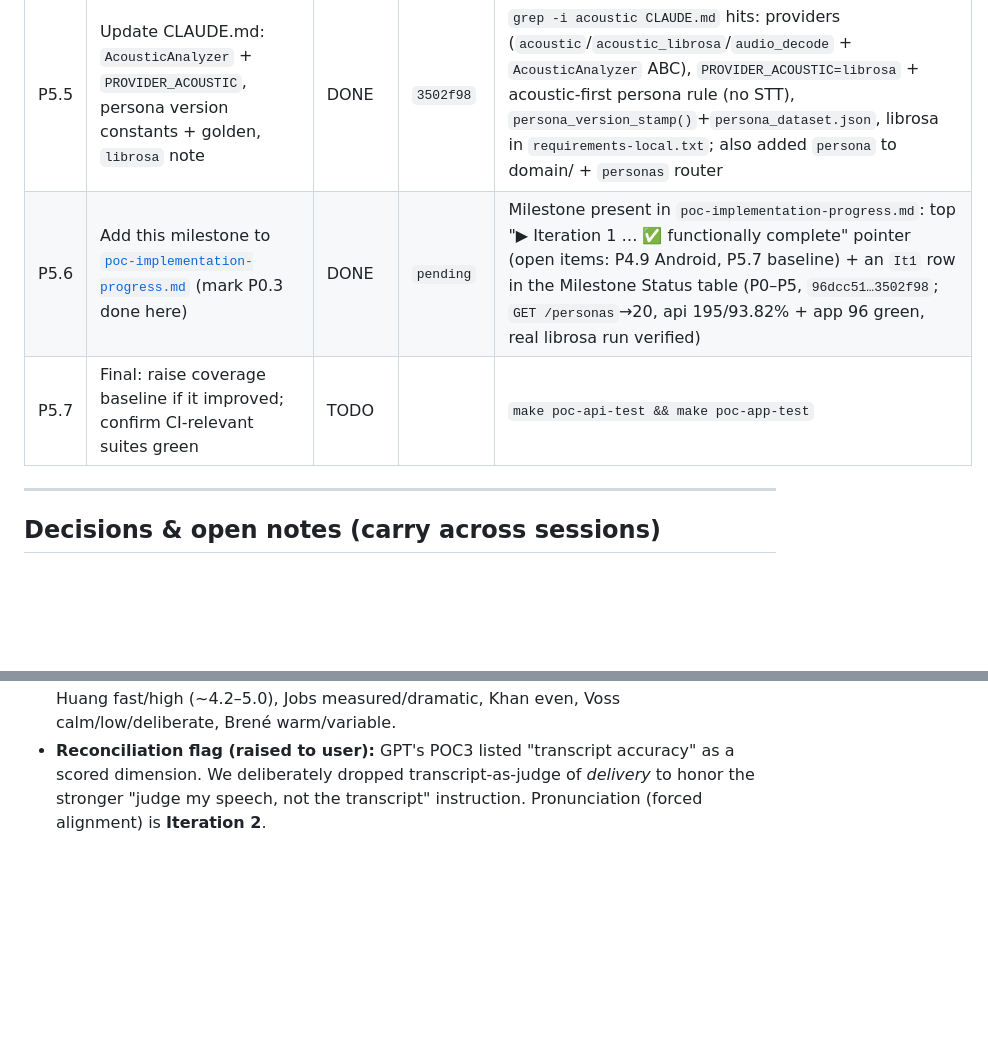
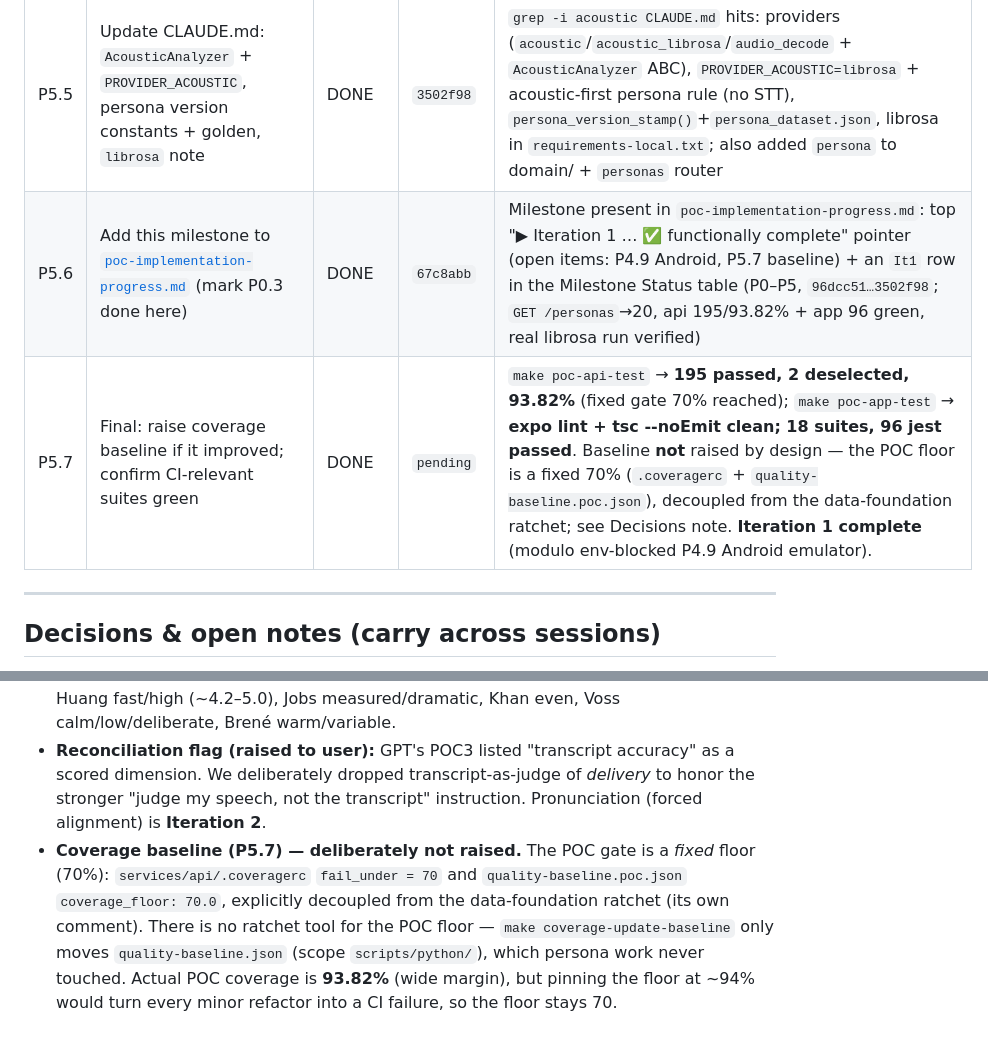
Before and after one commit to sagarpahwa/vaani, a Markdown page: docs/plans/poc-personas-progress.md, 2 parts joined by grey strips. Drawn GitHub-style; blank space fills up the shorter version.

Commit message:
docs(poc-personas): confirm CI suites green + record fixed-floor coverage decision (P5.7); backfill P5.6
P5.7 final verify: make poc-api-test → 195 passed / 93.82% (gate 70% reached);
make poc-app-test → expo lint + tsc clean, 18 suites / 96 jest passed. Coverage
baseline deliberately not raised: the POC floor is a fixed 70% (.coveragerc +
quality-baseline.poc.json), decoupled from the data-foundation ratchet by
design, so it stays 70 despite 93.82% actual. Backfill P5.6 → 67c8abb.
Iteration 1 (20 Legends, acoustic-first) complete modulo env-blocked P4.9.

Co-Authored-By: Claude Opus 4.7 <noreply@anthropic.com>

```diff
--- a/docs/plans/poc-personas-progress.md
+++ b/docs/plans/poc-personas-progress.md
@@ -147,8 +147,8 @@ You were told: *"implement this plan"* (pointing at this file or at
 | P5.3 | `make poc-api-test` fully green (incl. new persona golden) | DONE | `271e09b` | `make poc-api-test` → **195 passed, 2 deselected, 93.82% coverage** (gate 70%); persona golden suite included |
 | P5.4 | `make poc-app-test` fully green (lint + typecheck + jest) | DONE | `9baf068` | `make poc-app-test` → **expo lint + tsc --noEmit clean; 18 suites, 96 jest passed** |
 | P5.5 | Update CLAUDE.md: `AcousticAnalyzer` + `PROVIDER_ACOUSTIC`, persona version constants + golden, `librosa` note | DONE | `3502f98` | `grep -i acoustic CLAUDE.md` hits: providers (`acoustic`/`acoustic_librosa`/`audio_decode` + `AcousticAnalyzer` ABC), `PROVIDER_ACOUSTIC=librosa` + acoustic-first persona rule (no STT), `persona_version_stamp()`+`persona_dataset.json`, librosa in `requirements-local.txt`; also added `persona` to domain/ + `personas` router |
-| P5.6 | Add this milestone to [`poc-implementation-progress.md`](poc-implementation-progress.md) (mark P0.3 done here) | DONE | `pending` | Milestone present in `poc-implementation-progress.md`: top "▶ Iteration 1 … ✅ functionally complete" pointer (open items: P4.9 Android, P5.7 baseline) + an `It1` row in the Milestone Status table (P0–P5, `96dcc51…3502f98`; `GET /personas`→20, api 195/93.82% + app 96 green, real librosa run verified) |
-| P5.7 | Final: raise coverage baseline if it improved; confirm CI-relevant suites green | TODO | | `make poc-api-test && make poc-app-test` |
+| P5.6 | Add this milestone to [`poc-implementation-progress.md`](poc-implementation-progress.md) (mark P0.3 done here) | DONE | `67c8abb` | Milestone present in `poc-implementation-progress.md`: top "▶ Iteration 1 … ✅ functionally complete" pointer (open items: P4.9 Android, P5.7 baseline) + an `It1` row in the Milestone Status table (P0–P5, `96dcc51…3502f98`; `GET /personas`→20, api 195/93.82% + app 96 green, real librosa run verified) |
+| P5.7 | Final: raise coverage baseline if it improved; confirm CI-relevant suites green | DONE | `pending` | `make poc-api-test` → **195 passed, 2 deselected, 93.82%** (fixed gate 70% reached); `make poc-app-test` → **expo lint + tsc --noEmit clean; 18 suites, 96 jest passed**. Baseline **not** raised by design — the POC floor is a fixed 70% (`.coveragerc` + `quality-baseline.poc.json`), decoupled from the data-foundation ratchet; see Decisions note. **Iteration 1 complete** (modulo env-blocked P4.9 Android emulator). |
 
 ---
 
@@ -163,3 +163,9 @@ You were told: *"implement this plan"* (pointing at this file or at
 - **Reconciliation flag (raised to user):** GPT's POC3 listed "transcript accuracy" as a scored
   dimension. We deliberately dropped transcript-as-judge of *delivery* to honor the stronger
   "judge my speech, not the transcript" instruction. Pronunciation (forced alignment) is **Iteration 2**.
+- **Coverage baseline (P5.7) — deliberately not raised.** The POC gate is a *fixed* floor (70%):
+  `services/api/.coveragerc` `fail_under = 70` and `quality-baseline.poc.json` `coverage_floor: 70.0`,
+  explicitly decoupled from the data-foundation ratchet (its own comment). There is no ratchet tool for
+  the POC floor — `make coverage-update-baseline` only moves `quality-baseline.json` (scope
+  `scripts/python/`), which persona work never touched. Actual POC coverage is **93.82%** (wide margin),
+  but pinning the floor at ~94% would turn every minor refactor into a CI failure, so the floor stays 70.
```
